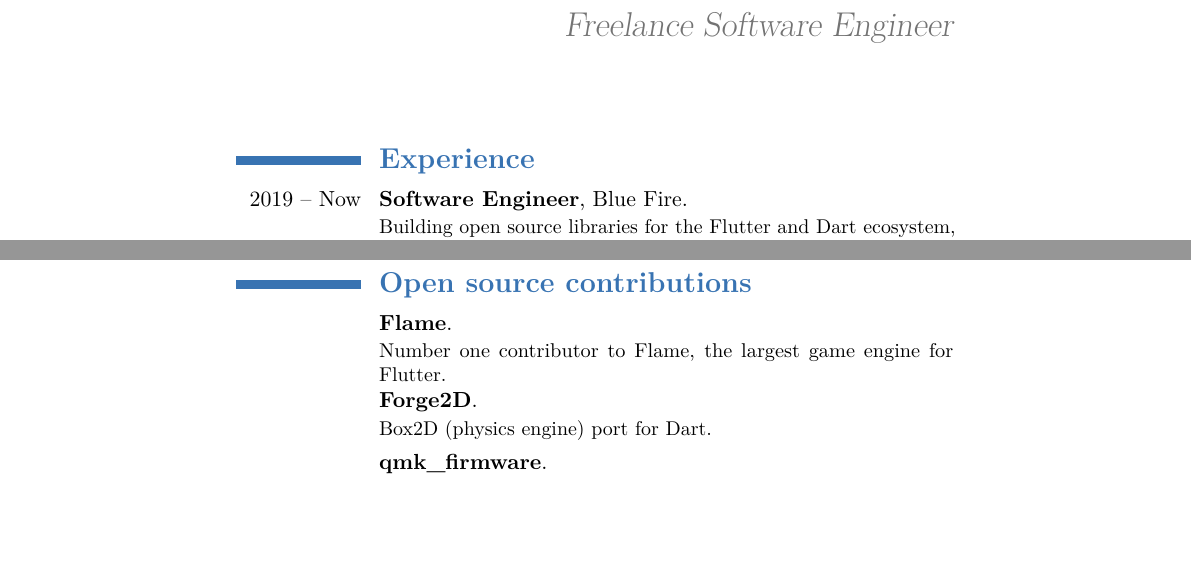
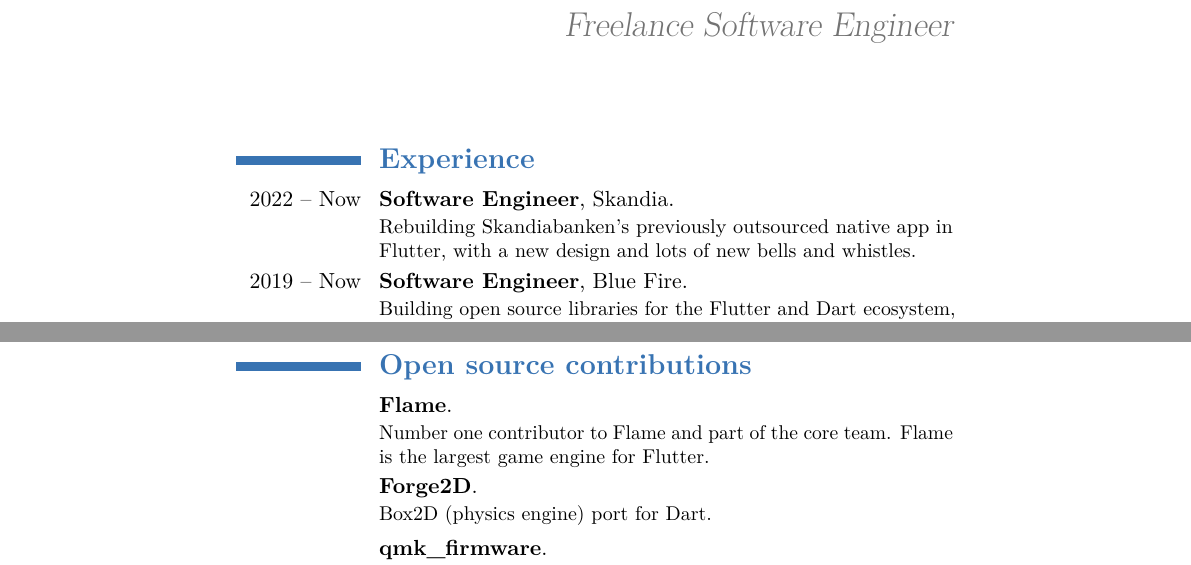
Before and after one commit to spydon/cv, a LaTeX CV (Short_CV.tex): two parts of pages 1 and 2 of 3, joined at a grey line, cut so that both start at the same text, the shorter picture padded with empty space. Compiled offline with pdfLaTeX.

Commit message:
Update CV

```diff
--- a/Short_CV.tex
+++ b/Short_CV.tex
@@ -36,11 +36,10 @@
 
 %\newcommand{\up}[1]{\ensuremath{^\textrm{\scriptsize#1}}}
 
-%------------------------------------\photo[64pt][0.4pt]{picture} ----------------------------------------------
-%            content
-%----------------------------------------------------------------------------------
 \maketitle
 \section{\textbf{Experience}}
+\cventry{2022 -- Now}{\textbf{Software Engineer}}{}{}{Skandia}
+{Rebuilding Skandiabanken's previously outsourced native app in Flutter, with a new design and lots of new bells and whistles.}
 \cventry{2019 -- Now}{\textbf{Software Engineer}}{}{}{Blue Fire}
 {Building open source libraries for the Flutter and Dart ecosystem, the biggest one being Flame (the Flutter game engine).}
 \cventry{2017 -- 2021}{\textbf{Software Engineer}}{}{}{Klarna}
@@ -72,7 +71,7 @@
 
 \section{\textbf{Open source contributions}}
 \cventry{}{\textbf{Flame}}{}{}{}{
-Number one contributor to Flame, the largest game engine for Flutter.}
+Number one contributor to Flame and part of the core team. Flame is the largest game engine for Flutter.}
 \cventry{}{\textbf{Forge2D}}{}{}{}{
 Box2D (physics engine) port for Dart.}
 \cventry{}{\textbf{qmk\_firmware}}{}{}{}{
```
Also changed, not shown: Short_CV.pdf, Short_CV.tex (3 more changed lines).
